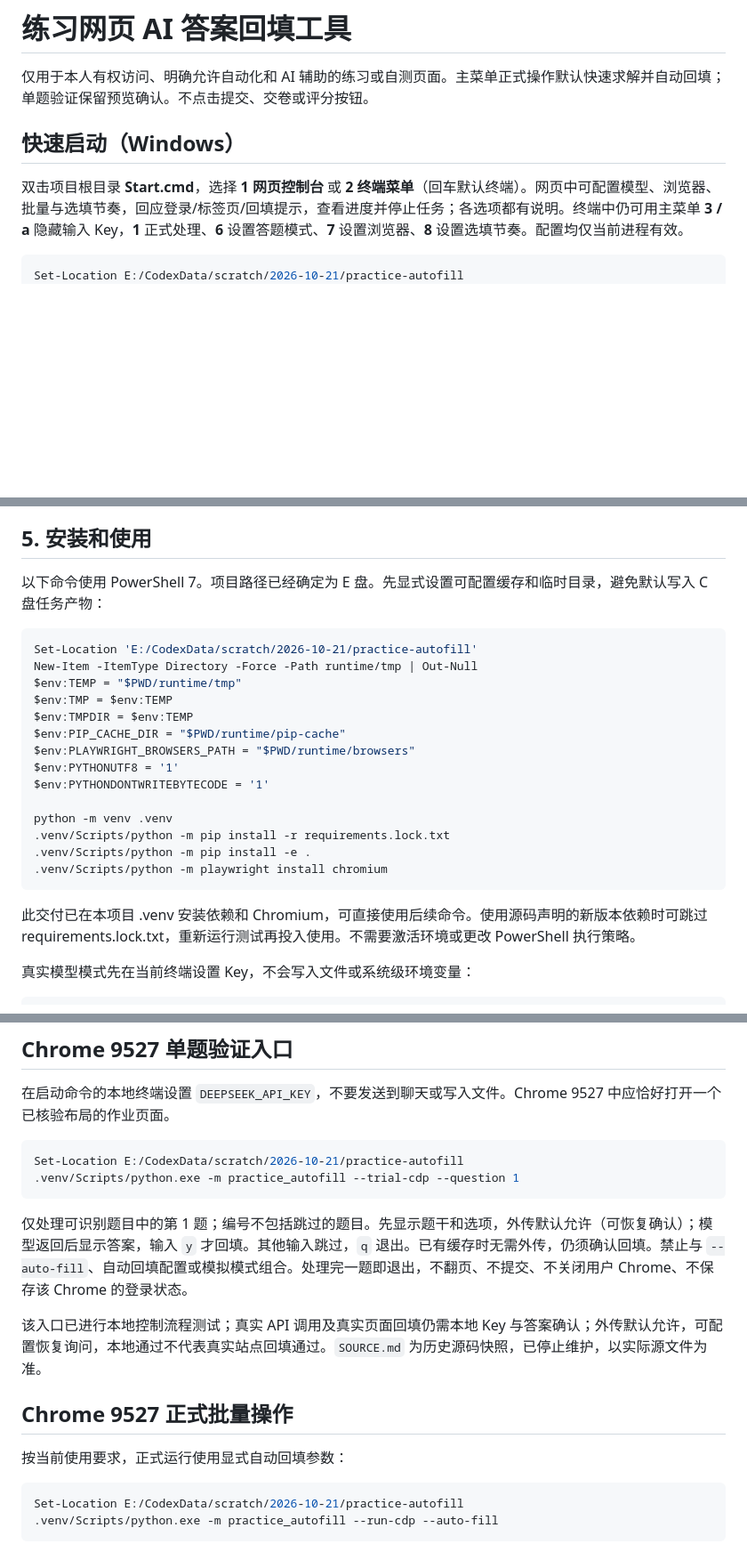
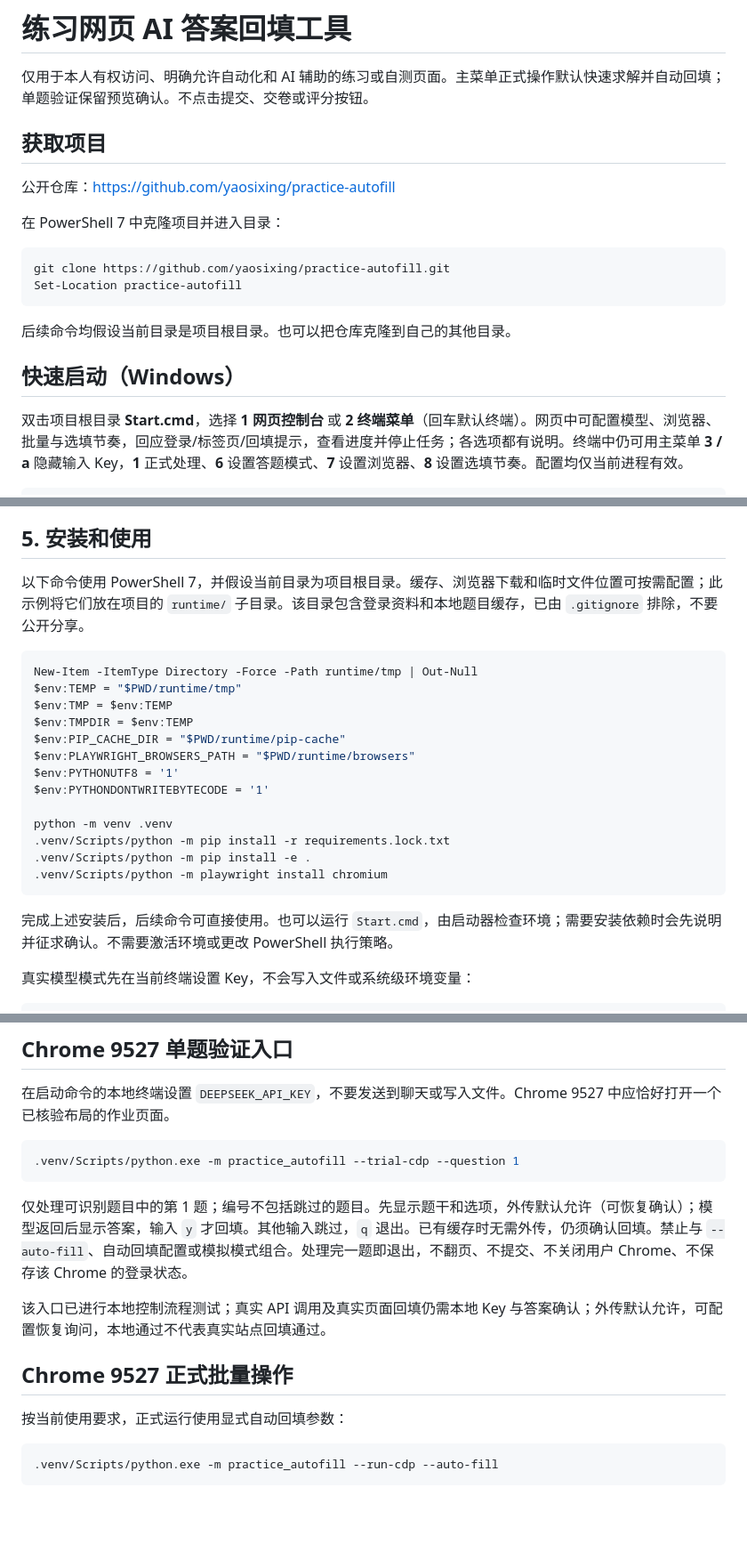
Before and after one commit to yaosixing/practice-autofill, a Markdown page: README.md, 3 parts joined by grey strips. Shown at 89% size. GitHub-like rendering; blank space fills up the shorter version.

Commit message:
更新公开仓库使用说明

````diff
--- a/README.md
+++ b/README.md
@@ -1,13 +1,25 @@
 # 练习网页 AI 答案回填工具
 
 仅用于本人有权访问、明确允许自动化和 AI 辅助的练习或自测页面。主菜单正式操作默认快速求解并自动回填；单题验证保留预览确认。不点击提交、交卷或评分按钮。
+
+## 获取项目
+
+公开仓库：<https://github.com/yaosixing/practice-autofill>
+
+在 PowerShell 7 中克隆项目并进入目录：
+
+```powershell
+git clone https://github.com/yaosixing/practice-autofill.git
+Set-Location practice-autofill
+```
+
+后续命令均假设当前目录是项目根目录。也可以把仓库克隆到自己的其他目录。
 
 ## 快速启动（Windows）
 
 双击项目根目录 **Start.cmd**，选择 **1 网页控制台** 或 **2 终端菜单**（回车默认终端）。网页中可配置模型、浏览器、批量与选填节奏，回应登录/标签页/回填提示，查看进度并停止任务；各选项都有说明。终端中仍可用主菜单 **3 / a** 隐藏输入 Key，**1** 正式处理、**6** 设置答题模式、**7** 设置浏览器、**8** 设置选填节奏。配置均仅当前进程有效。
 
 ```powershell
-Set-Location E:/CodexData/scratch/2026-10-21/practice-autofill
 .\Start.cmd
 # 直接打开网页控制台
 .\Start.cmd --web
@@ -174,10 +183,9 @@ runtime 包含浏览器资料、storage-state.json 登录快照、题目与答
 
 ## 5. 安装和使用
 
-以下命令使用 PowerShell 7。项目路径已经确定为 E 盘。先显式设置可配置缓存和临时目录，避免默认写入 C 盘任务产物：
+以下命令使用 PowerShell 7，并假设当前目录为项目根目录。缓存、浏览器下载和临时文件位置可按需配置；此示例将它们放在项目的 `runtime/` 子目录。该目录包含登录资料和本地题目缓存，已由 `.gitignore` 排除，不要公开分享。
 
 ```powershell
-Set-Location 'E:/CodexData/scratch/2026-10-21/practice-autofill'
 New-Item -ItemType Directory -Force -Path runtime/tmp | Out-Null
 $env:TEMP = "$PWD/runtime/tmp"
 $env:TMP = $env:TEMP
@@ -193,7 +201,7 @@ python -m venv .venv
 .venv/Scripts/python -m playwright install chromium
 ```
 
-此交付已在本项目 .venv 安装依赖和 Chromium，可直接使用后续命令。使用源码声明的新版本依赖时可跳过 requirements.lock.txt，重新运行测试再投入使用。不需要激活环境或更改 PowerShell 执行策略。
+完成上述安装后，后续命令可直接使用。也可以运行 `Start.cmd`，由启动器检查环境；需要安装依赖时会先说明并征求确认。不需要激活环境或更改 PowerShell 执行策略。
 
 真实模型模式先在当前终端设置 Key，不会写入文件或系统级环境变量：
 
@@ -346,20 +350,18 @@ $env:PYTHONDONTWRITEBYTECODE = '1'
 在启动命令的本地终端设置 `DEEPSEEK_API_KEY`，不要发送到聊天或写入文件。Chrome 9527 中应恰好打开一个已核验布局的作业页面。
 
 ```powershell
-Set-Location E:/CodexData/scratch/2026-10-21/practice-autofill
 .venv/Scripts/python.exe -m practice_autofill --trial-cdp --question 1
 ```
 
 仅处理可识别题目中的第 1 题；编号不包括跳过的题目。先显示题干和选项，外传默认允许（可恢复确认）；模型返回后显示答案，输入 `y` 才回填。其他输入跳过，`q` 退出。已有缓存时无需外传，仍须确认回填。禁止与 `--auto-fill`、自动回填配置或模拟模式组合。处理完一题即退出，不翻页、不提交、不关闭用户 Chrome、不保存该 Chrome 的登录状态。
 
-该入口已进行本地控制流程测试；真实 API 调用及真实页面回填仍需本地 Key 与答案确认；外传默认允许，可配置恢复询问，本地通过不代表真实站点回填通过。`SOURCE.md` 为历史源码快照，已停止维护，以实际源文件为准。
+该入口已进行本地控制流程测试；真实 API 调用及真实页面回填仍需本地 Key 与答案确认；外传默认允许，可配置恢复询问，本地通过不代表真实站点回填通过。
 
 ## Chrome 9527 正式批量操作
 
 按当前使用要求，正式运行使用显式自动回填参数：
 
 ```powershell
-Set-Location E:/CodexData/scratch/2026-10-21/practice-autofill
 .venv/Scripts/python.exe -m practice_autofill --run-cdp --auto-fill
 ```
 
````
Also changed, not shown: other parts of README.md (+0 -7 lines).
